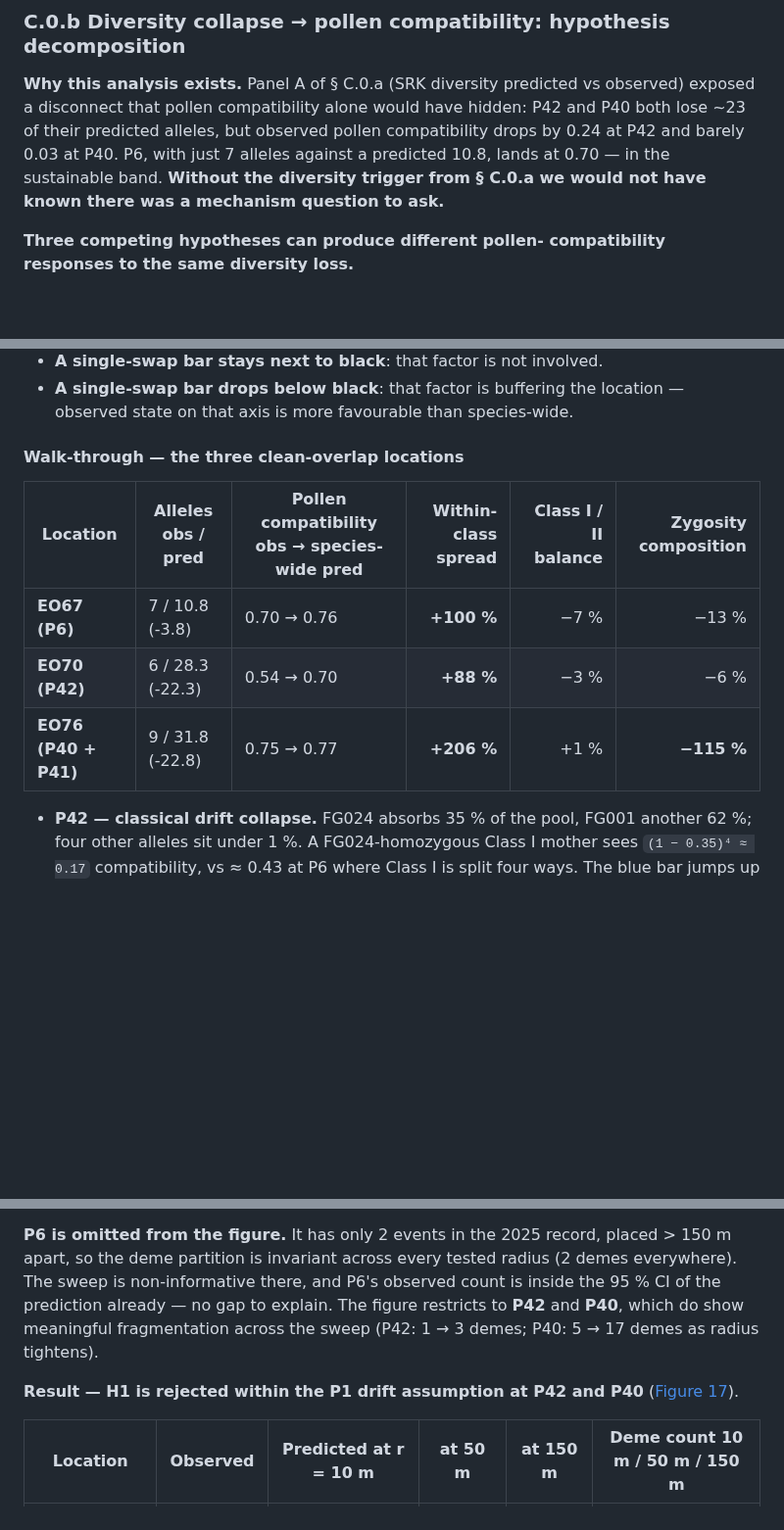
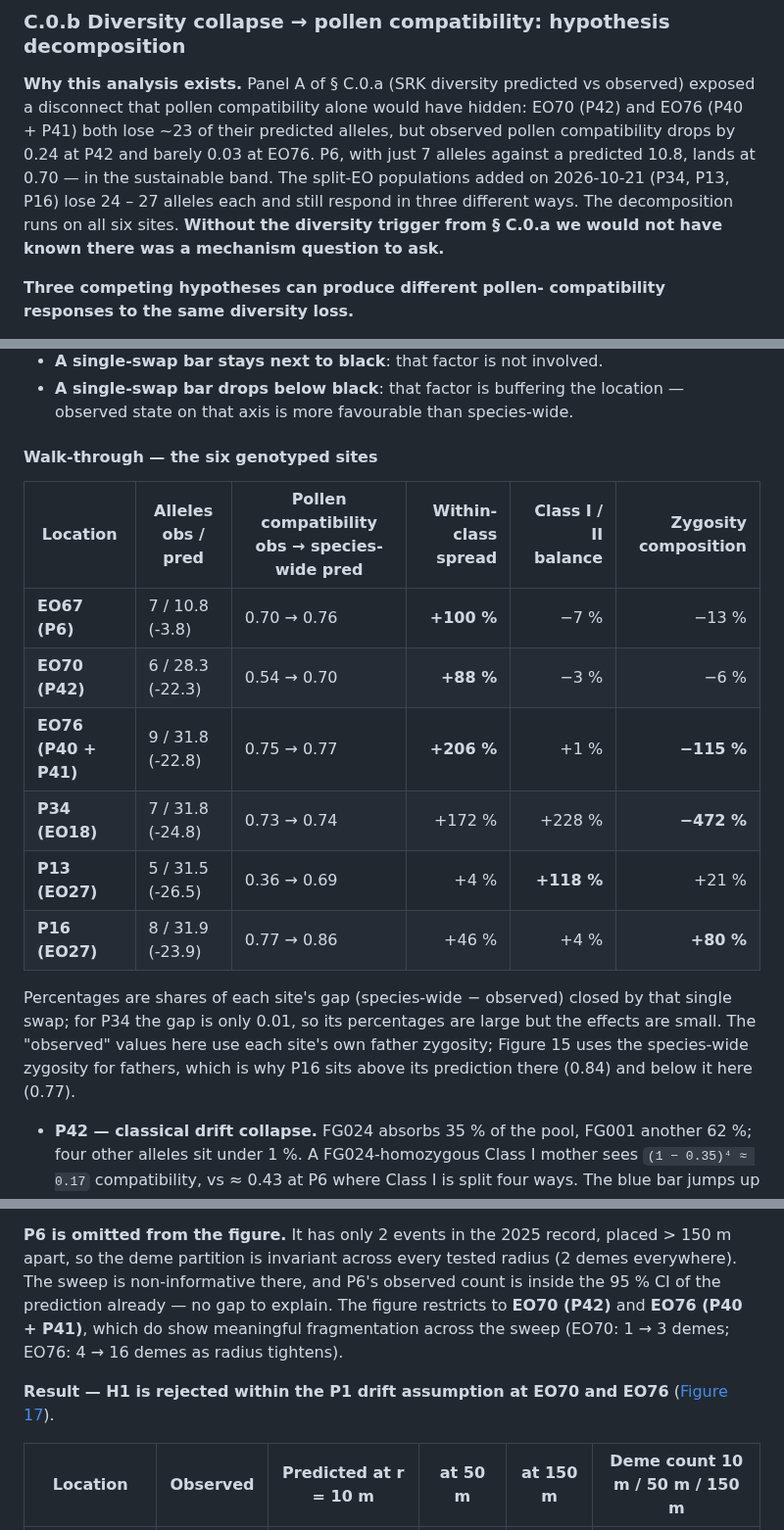
Before and after one commit to svenbuerki/LEPA_mate_limitation, a Markdown page: Project_outline.md, 3 parts joined by grey strips. Shown at 98% size. Rendered like a GitHub page; blank space fills up the shorter version.

```diff
--- a/Project_outline.md
+++ b/Project_outline.md
@@ -1977,11 +1985,13 @@ explains why the allele count alone does not set compatibility.
 
 **Why this analysis exists.** Panel A of § C.0.a (SRK diversity
 predicted vs observed) exposed a disconnect that pollen
-compatibility alone would have hidden: P42 and P40 both lose
-~23 of their predicted alleles, but observed pollen compatibility
-drops by 0.24 at P42 and barely 0.03 at P40. P6, with just 7
-alleles against a predicted 10.8, lands at 0.70 — in the
-sustainable band. **Without the diversity trigger from § C.0.a we
+compatibility alone would have hidden: EO70 (P42) and EO76 (P40 +
+P41) both lose ~23 of their predicted alleles, but observed pollen
+compatibility drops by 0.24 at P42 and barely 0.03 at EO76. P6, with
+just 7 alleles against a predicted 10.8, lands at 0.70 — in the
+sustainable band. The split-EO populations added on 2026-10-21
+(P34, P13, P16) lose 24 – 27 alleles each and still respond in three
+different ways. The decomposition runs on all six sites. **Without the diversity trigger from § C.0.a we
 would not have known there was a mechanism question to ask.**
 
 **Three competing hypotheses can produce different pollen-
@@ -2045,13 +2055,23 @@ is **buffering** the location.
   buffering the location — observed state on that axis is more
   favourable than species-wide.
 
-#### Walk-through — the three clean-overlap locations
+#### Walk-through — the six genotyped sites
 
 | Location | Alleles obs / pred | Pollen compatibility obs → species-wide pred | Within-class spread | Class I / II balance | Zygosity composition |
 |---|---|---|---:|---:|---:|
 | **EO67 (P6)** | 7 / 10.8 (-3.8) | 0.70 → 0.76 | **+100 %** | −7 % | −13 % |
 | **EO70 (P42)** | 6 / 28.3 (-22.3) | 0.54 → 0.70 | **+88 %** | −3 % | −6 % |
 | **EO76 (P40 + P41)** | 9 / 31.8 (-22.8) | 0.75 → 0.77 | **+206 %** | +1 % | **−115 %** |
+| **P34 (EO18)** | 7 / 31.8 (-24.8) | 0.73 → 0.74 | +172 % | +228 % | **−472 %** |
+| **P13 (EO27)** | 5 / 31.5 (-26.5) | 0.36 → 0.69 | +4 % | **+118 %** | +21 % |
+| **P16 (EO27)** | 8 / 31.9 (-23.9) | 0.77 → 0.86 | +46 % | +4 % | **+80 %** |
+
+Percentages are shares of each site's gap (species-wide − observed)
+closed by that single swap; for P34 the gap is only 0.01, so its
+percentages are large but the effects are small. The "observed"
+values here use each site's own father zygosity; Figure 15 uses the
+species-wide zygosity for fathers, which is why P16 sits above its
+prediction there (0.84) and below it here (0.77).
 
 - **P42 — classical drift collapse.** FG024 absorbs 35 % of the
   pool, FG001 another 62 %; four other alleles sit under 1 %.
@@ -2217,12 +2262,12 @@ campaign is designed to measure them).
 invariant across every tested radius (2 demes everywhere). The
 sweep is non-informative there, and P6's observed count is
 inside the 95 % CI of the prediction already — no gap to
-explain. The figure restricts to **P42** and **P40**, which do
-show meaningful fragmentation across the sweep (P42: 1 → 3 demes;
-P40: 5 → 17 demes as radius tightens).
-
-**Result — H1 is rejected within the P1 drift assumption at P42
-and P40** ([Figure 17](#fig-17)).
+explain. The figure restricts to **EO70 (P42)** and **EO76 (P40 +
+P41)**, which do show meaningful fragmentation across the sweep (EO70:
+1 → 3 demes; EO76: 4 → 16 demes as radius tightens).
+
+**Result — H1 is rejected within the P1 drift assumption at EO70
+and EO76** ([Figure 17](#fig-17)).
 
 | Location | Observed | Predicted at r = 10 m | at 50 m | at 150 m | Deme count 10 m / 50 m / 150 m |
 |---|:---:|:---:|:---:|:---:|:---:|
```
Also changed, not shown: other parts of Project_outline.md (+56 -23 lines), PIPELINE.md (+2 -2 lines), figures/step30_B_partC_clean_overlap.png, figures/step30_B_partC_hypothesis_decomposition.png, 5 other files.
